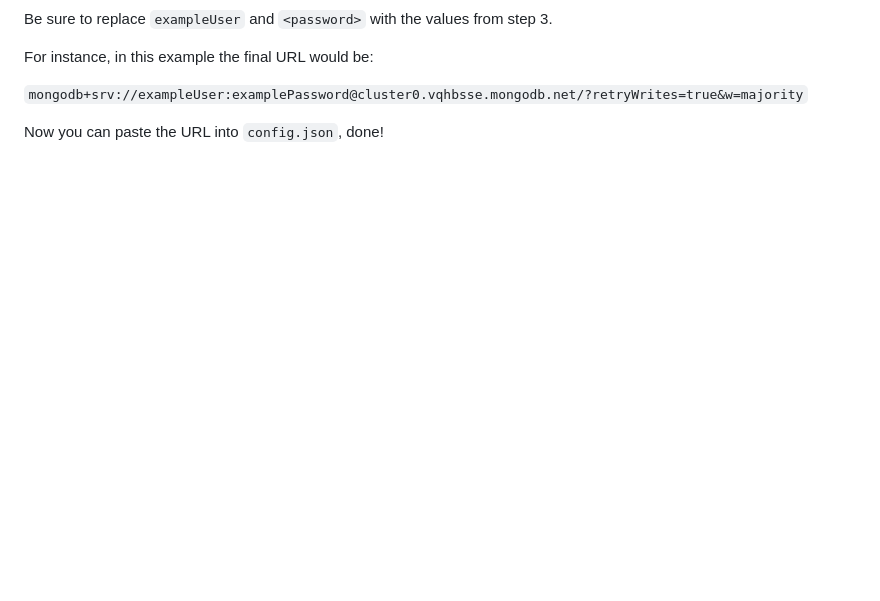
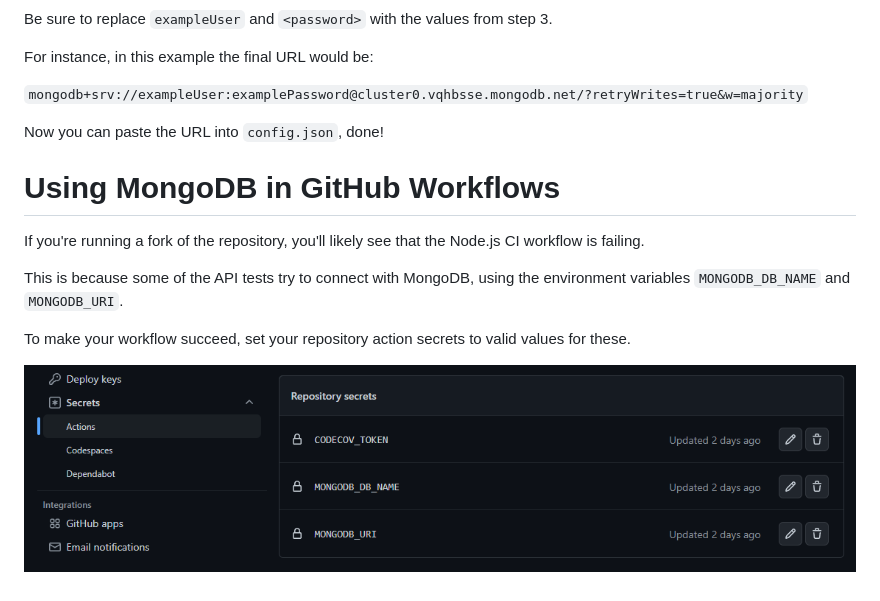
Before and after one commit to Weebs-Incorporated/AIMS, a Markdown page: .github/docs/MongoDBGuide.md, the part around the change. GitHub-like rendering; pictures changed too: .github/images/MongoDB_7.png (added); blank space fills up the shorter version.

Commit message:
update mongo guide for action workflows

```diff
--- a/.github/docs/MongoDBGuide.md
+++ b/.github/docs/MongoDBGuide.md
@@ -35,3 +35,13 @@ For instance, in this example the final URL would be:
 `mongodb+srv://exampleUser:examplePassword@cluster0.vqhbsse.mongodb.net/?retryWrites=true&w=majority`
 
 Now you can paste the URL into `config.json`, done!
+
+# Using MongoDB in GitHub Workflows
+
+If you're running a fork of the repository, you'll likely see that the Node.js CI workflow is failing.
+
+This is because some of the API tests try to connect with MongoDB, using the environment variables `MONGODB_DB_NAME` and `MONGODB_URI`.
+
+To make your workflow succeed, set your repository action secrets to valid values for these.
+
+![image](../images/MongoDB_7.png)
```
